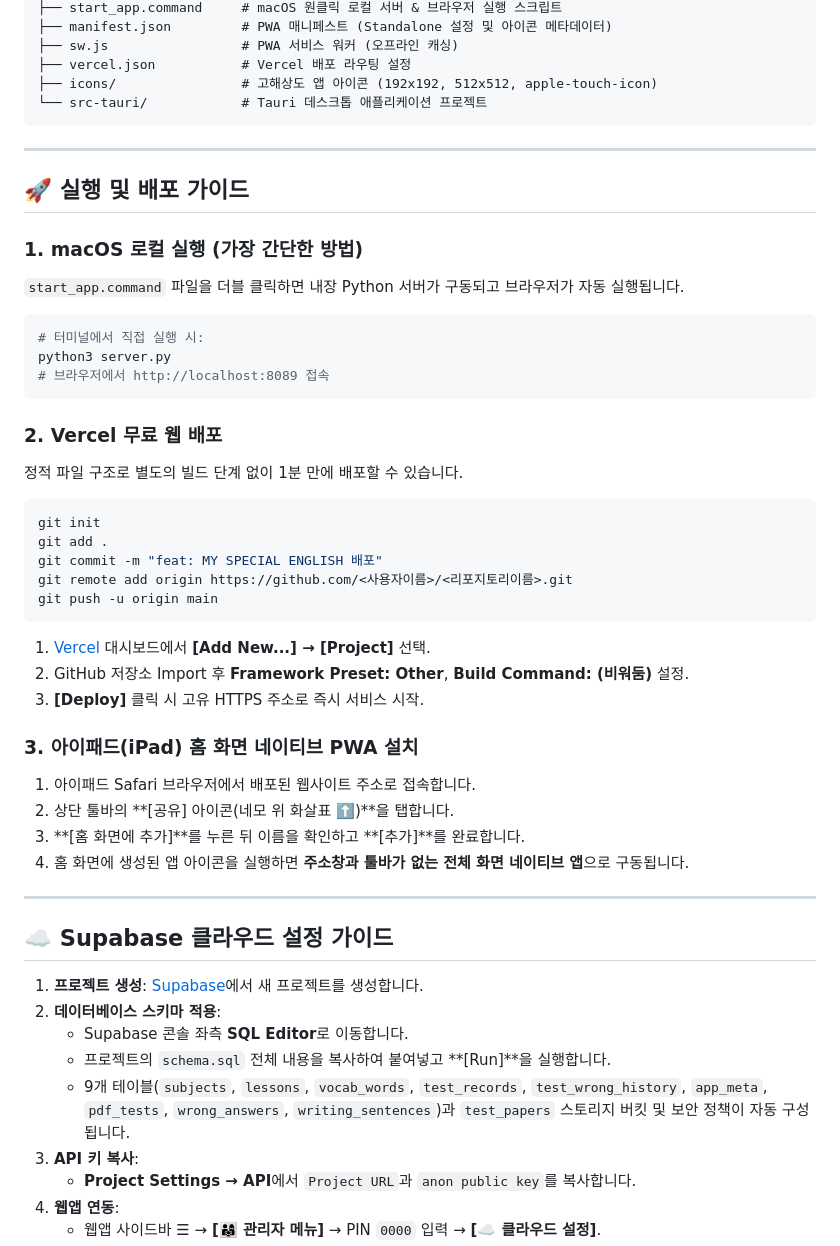
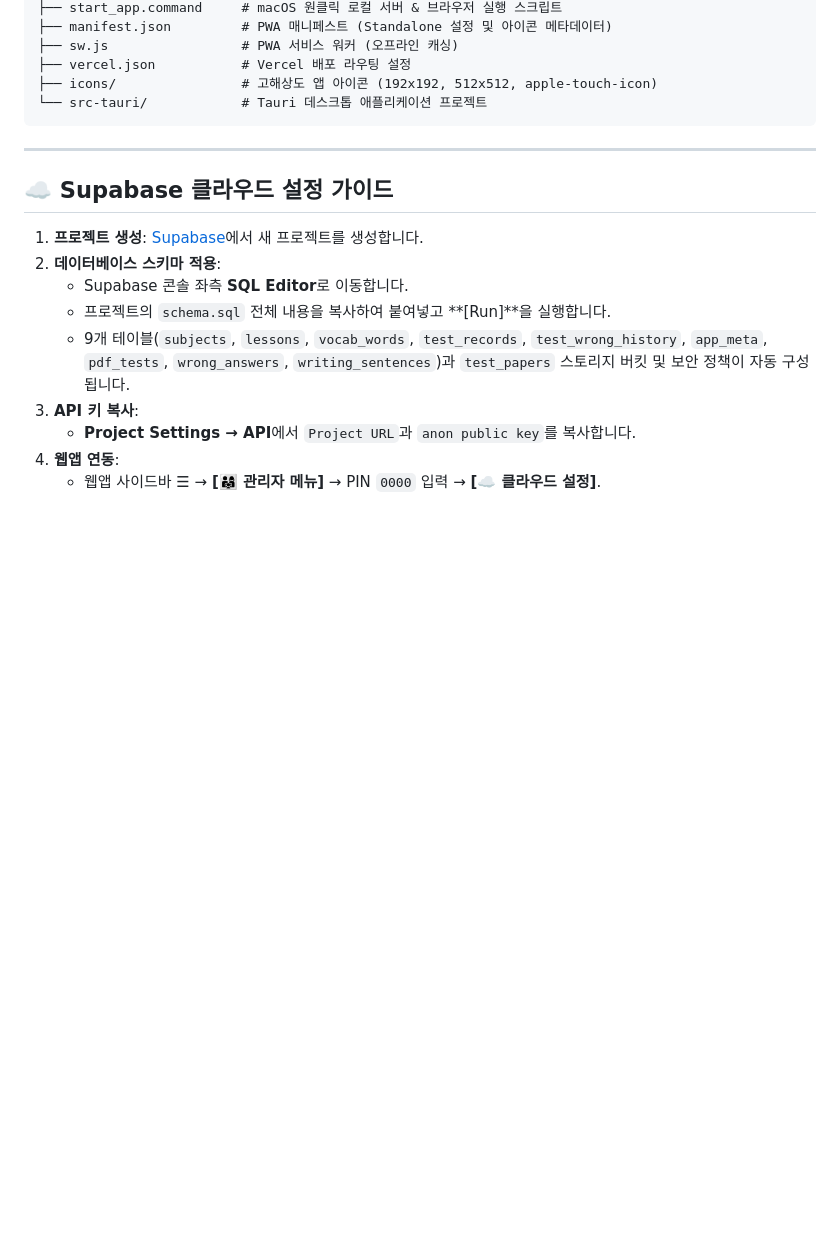
Before and after one commit to cisuk97-glitch/mystudy, a Markdown page: README.md, the part around the change. GitHub-like rendering; blank space fills up the shorter version.

````diff
--- a/README.md
+++ b/README.md
@@ -78,37 +78,6 @@ English3/
 
 ---
 
-## 🚀 실행 및 배포 가이드
-
-### 1. macOS 로컬 실행 (가장 간단한 방법)
-`start_app.command` 파일을 더블 클릭하면 내장 Python 서버가 구동되고 브라우저가 자동 실행됩니다.
-```bash
-# 터미널에서 직접 실행 시:
-python3 server.py
-# 브라우저에서 http://localhost:8089 접속
-```
-
-### 2. Vercel 무료 웹 배포
-정적 파일 구조로 별도의 빌드 단계 없이 1분 만에 배포할 수 있습니다.
-```bash
-git init
-git add .
-git commit -m "feat: MY SPECIAL ENGLISH 배포"
-git remote add origin https://github.com/<사용자이름>/<리포지토리이름>.git
-git push -u origin main
-```
-1. [Vercel](https://vercel.com/) 대시보드에서 **[Add New...] → [Project]** 선택.
-2. GitHub 저장소 Import 후 **Framework Preset: Other**, **Build Command: (비워둠)** 설정.
-3. **[Deploy]** 클릭 시 고유 HTTPS 주소로 즉시 서비스 시작.
-
-### 3. 아이패드(iPad) 홈 화면 네이티브 PWA 설치
-1. 아이패드 Safari 브라우저에서 배포된 웹사이트 주소로 접속합니다.
-2. 상단 툴바의 **[공유] 아이콘(네모 위 화살표 ⬆️)**을 탭합니다.
-3. **[홈 화면에 추가]**를 누른 뒤 이름을 확인하고 **[추가]**를 완료합니다.
-4. 홈 화면에 생성된 앱 아이콘을 실행하면 **주소창과 툴바가 없는 전체 화면 네이티브 앱**으로 구동됩니다.
-
----
-
 ## ☁️ Supabase 클라우드 설정 가이드
 
 1. **프로젝트 생성**: [Supabase](https://supabase.com/)에서 새 프로젝트를 생성합니다.
````
